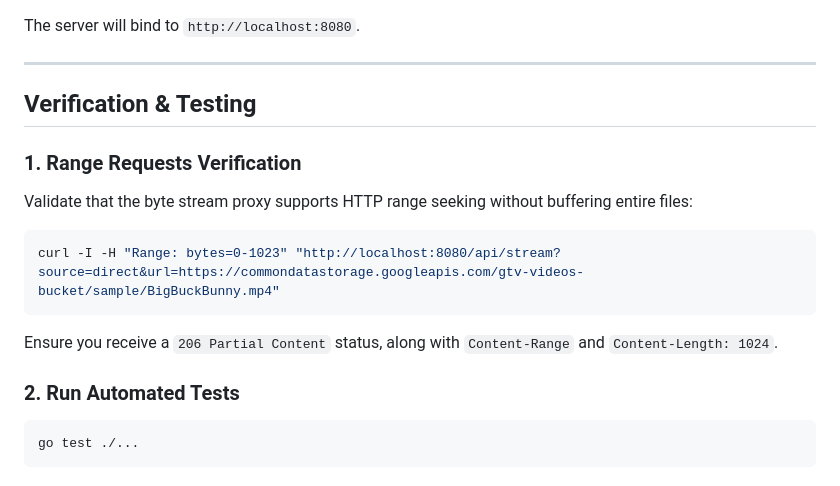
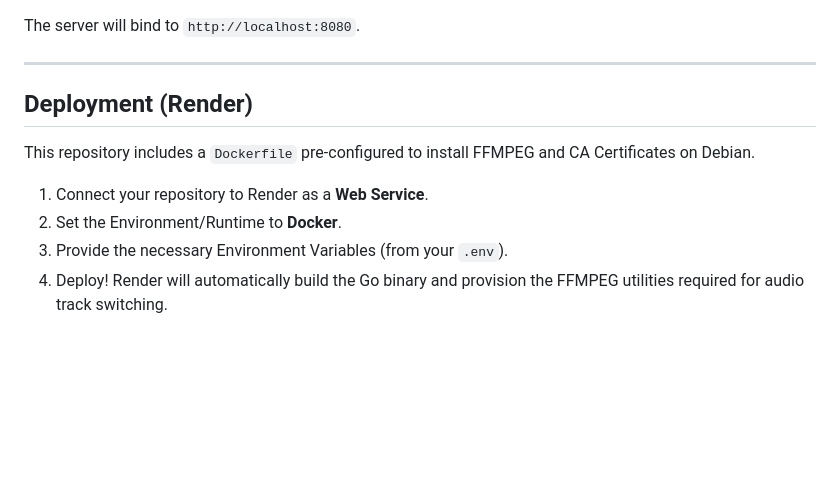
Before and after one commit to ghanenxra/Pontos-Does, a Markdown page: README.md, the part around one of its changes. Drawn GitHub-style; blank space fills up the shorter version.

````diff
--- a/README.md
+++ b/README.md
@@ -74,16 +67,10 @@ The server will bind to `http://localhost:8080`.
 
 ---
 
-## Verification & Testing
+## Deployment (Render)
 
-### 1. Range Requests Verification
-Validate that the byte stream proxy supports HTTP range seeking without buffering entire files:
-```powershell
-curl -I -H "Range: bytes=0-1023" "http://localhost:8080/api/stream?source=direct&url=https://commondatastorage.googleapis.com/gtv-videos-bucket/sample/BigBuckBunny.mp4"
-```
-Ensure you receive a `206 Partial Content` status, along with `Content-Range` and `Content-Length: 1024`.
-
-### 2. Run Automated Tests
-```powershell
-go test ./...
-```
+This repository includes a `Dockerfile` pre-configured to install FFMPEG and CA Certificates on Debian.
+1. Connect your repository to Render as a **Web Service**.
+2. Set the Environment/Runtime to **Docker**.
+3. Provide the necessary Environment Variables (from your `.env`).
+4. Deploy! Render will automatically build the Go binary and provision the FFMPEG utilities required for audio track switching.
````
Also changed, not shown: other parts of README.md (+38 -45 lines).
